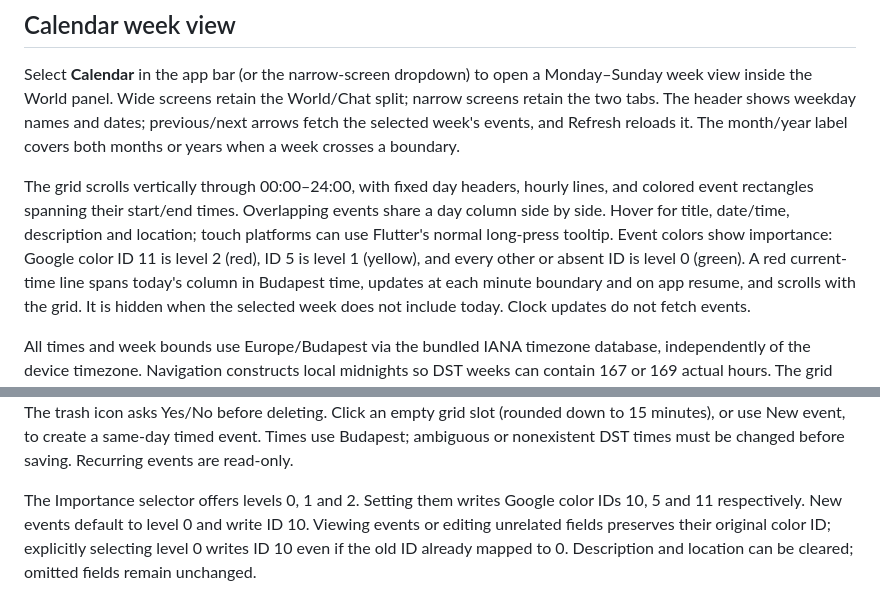
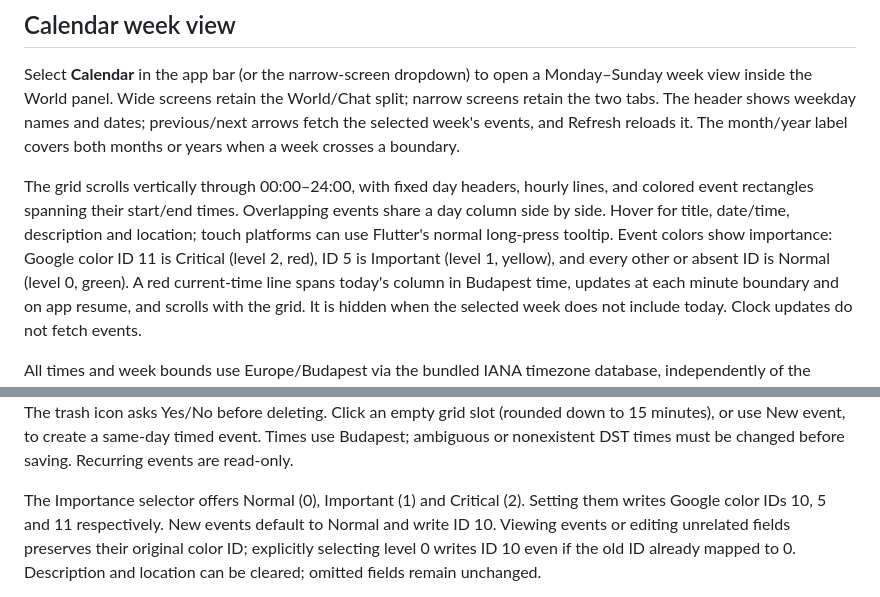
Before and after one commit to mekispetermagan/logic_chatbot_demo, a Markdown page: frontend/README.md, 2 parts joined by grey strips. Drawn GitHub-style.

Commit message:
Document calendar importance labels and testing assumptions

```diff
--- a/frontend/README.md
+++ b/frontend/README.md
@@ -21,8 +21,9 @@ The grid scrolls vertically through 00:00–24:00, with fixed day headers, hourl
 lines, and colored event rectangles spanning their start/end times. Overlapping
 events share a day column side by side. Hover for title, date/time, description
 and location; touch platforms can use Flutter's normal long-press tooltip.
-Event colors show importance: Google color ID 11 is level 2 (red), ID 5 is
-level 1 (yellow), and every other or absent ID is level 0 (green).
+Event colors show importance: Google color ID 11 is Critical (level 2, red),
+ID 5 is Important (level 1, yellow), and every other or absent ID is Normal
+(level 0, green).
 A red current-time line spans today's column in Budapest time, updates at each
 minute boundary and on app resume, and scrolls with the grid. It is hidden when
 the selected week does not include today. Clock updates do not fetch events.
@@ -53,8 +54,9 @@ before deleting. Click an empty grid slot (rounded down to 15 minutes), or use
 New event, to create a same-day timed event. Times use Budapest; ambiguous or
 nonexistent DST times must be changed before saving. Recurring events are read-only.
 
-The Importance selector offers levels 0, 1 and 2. Setting them writes Google
-color IDs 10, 5 and 11 respectively. New events default to level 0 and write ID 10.
+The Importance selector offers Normal (0), Important (1) and Critical (2).
+Setting them writes Google color IDs 10, 5 and 11 respectively. New events
+default to Normal and write ID 10.
 Viewing events or editing unrelated fields preserves their original color ID;
 explicitly selecting level 0 writes ID 10 even if the old ID already mapped to 0.
 Description and location can be cleared; omitted fields remain unchanged.
```
Also changed, not shown: docs/calendar-mcp.md (+25 -4 lines), docs/proposed_calendar_domain.md (+9 -3 lines).
